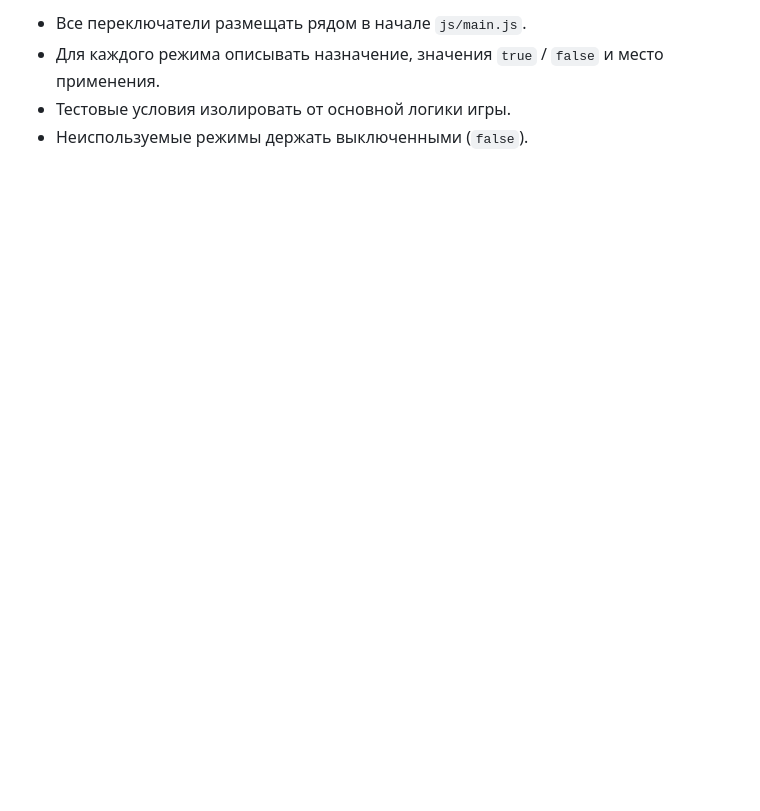
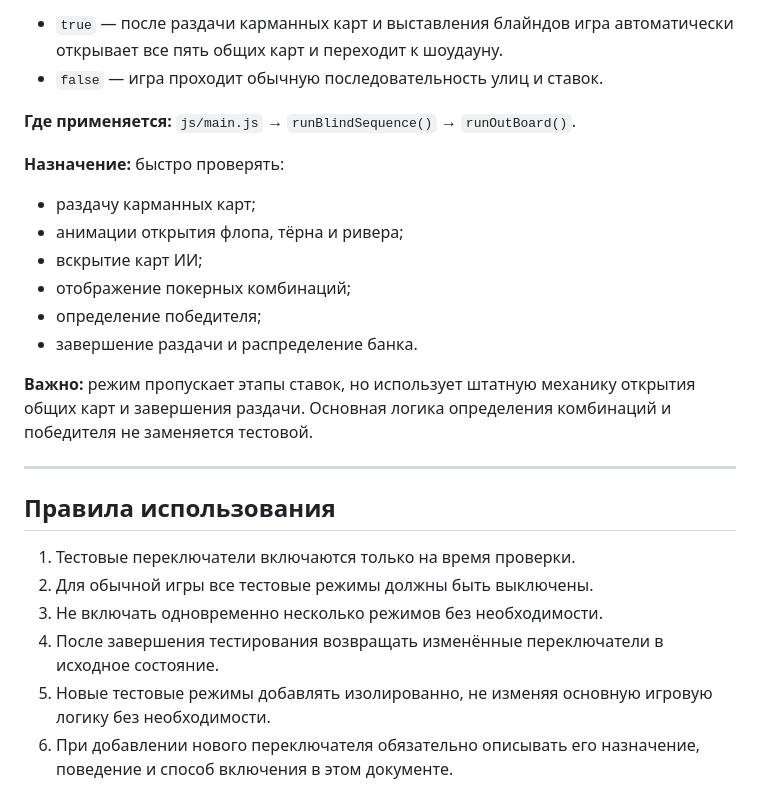
Before and after one commit to rezzzann/test-build-FG, a Markdown page: TEST_MODES.md, the part around one of its changes. Rendered like a GitHub page; blank space fills up the shorter version.

```diff
--- a/TEST_MODES.md
+++ b/TEST_MODES.md
@@ -67,5 +78,26 @@ const TEST_ACTION_CLOCK_ENABLED = true;
 
-- Все переключатели размещать рядом в начале `js/main.js`.
-- Для каждого режима описывать назначение, значения `true` / `false` и место применения.
-- Тестовые условия изолировать от основной логики игры.
-- Неиспользуемые режимы держать выключенными (`false`).
+- `true` — после раздачи карманных карт и выставления блайндов игра автоматически открывает все пять общих карт и переходит к шоудауну.
+- `false` — игра проходит обычную последовательность улиц и ставок.
+
+**Где применяется:** `js/main.js` → `runBlindSequence()` → `runOutBoard()`.
+
+**Назначение:** быстро проверять:
+- раздачу карманных карт;
+- анимации открытия флопа, тёрна и ривера;
+- вскрытие карт ИИ;
+- отображение покерных комбинаций;
+- определение победителя;
+- завершение раздачи и распределение банка.
+
+**Важно:** режим пропускает этапы ставок, но использует штатную механику открытия общих карт и завершения раздачи. Основная логика определения комбинаций и победителя не заменяется тестовой.
+
+---
+
+## Правила использования
+
+1. Тестовые переключатели включаются только на время проверки.
+2. Для обычной игры все тестовые режимы должны быть выключены.
+3. Не включать одновременно несколько режимов без необходимости.
+4. После завершения тестирования возвращать изменённые переключатели в исходное состояние.
+5. Новые тестовые режимы добавлять изолированно, не изменяя основную игровую логику без необходимости.
+6. При добавлении нового переключателя обязательно описывать его назначение, поведение и способ включения в этом документе.
```
Also changed, not shown: other parts of TEST_MODES.md (+41 -30 lines).
